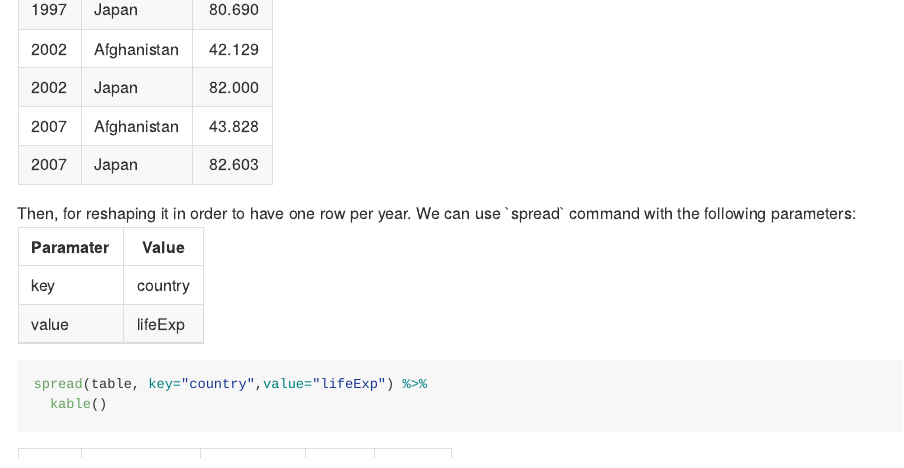
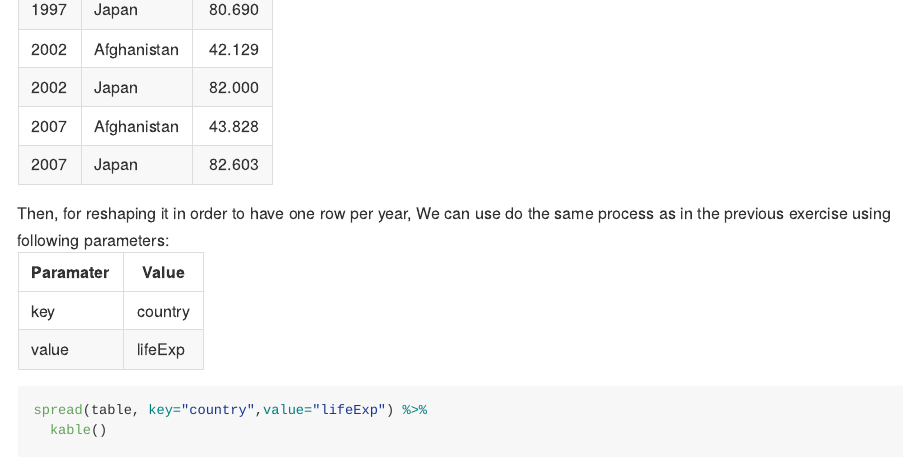
Before and after one commit to STAT545-UBC-hw-2018-19/hw04-CeciliaLe07, an R Markdown document (hw04-CeciliaLe07.Rmd): the page in a window 1100 px wide, from 4560 px down. The pictures show the output file hw04-CeciliaLe07.md that the author committed with the source, drawn offline in the style of GitHub; long lines of code are wrapped.

Commit message:
redaction

````diff
--- a/hw04-CeciliaLe07.Rmd
+++ b/hw04-CeciliaLe07.Rmd
@@ -125,8 +125,7 @@ table %>%
   kable()
 ```
 
-Then, for reshaping it in order to have one row per year.
-We can use `spread` command with the following parameters:
+Then, for reshaping it in order to have one row per year, We can use do the same process as in the previous exercise using following parameters:
 
 | Paramater | Value   |
 |-----------|---------|
````
Also changed, not shown: hw04-CeciliaLe07.md.
